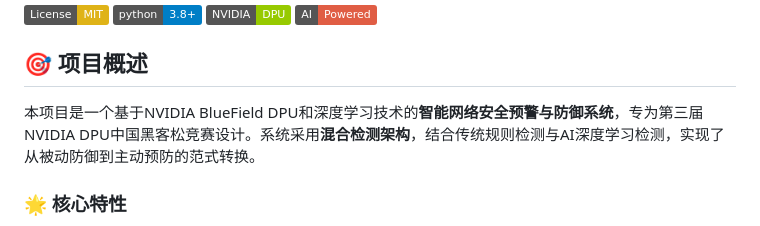
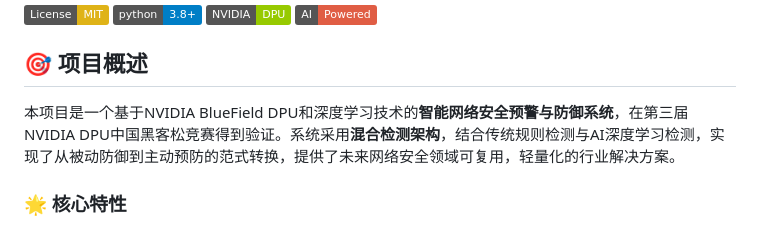
Before and after one commit to ZhanlinCui/nvidia-dpu-cybersec-defense-system, a Markdown page: README.md, the part around the change. Rendered like a GitHub page; badges without logos.

```diff
--- a/README.md
+++ b/README.md
@@ -8,7 +8,7 @@
 
 ## 🎯 项目概述
 
-本项目是一个基于NVIDIA BlueField DPU和深度学习技术的**智能网络安全预警与防御系统**，专为第三届NVIDIA DPU中国黑客松竞赛设计。系统采用**混合检测架构**，结合传统规则检测与AI深度学习检测，实现了从被动防御到主动预防的范式转换。
+本项目是一个基于NVIDIA BlueField DPU和深度学习技术的**智能网络安全预警与防御系统**，在第三届NVIDIA DPU中国黑客松竞赛得到验证。系统采用**混合检测架构**，结合传统规则检测与AI深度学习检测，实现了从被动防御到主动预防的范式转换，提供了未来网络安全领域可复用，轻量化的行业解决方案。
 
 ### 🌟 核心特性
 
```
